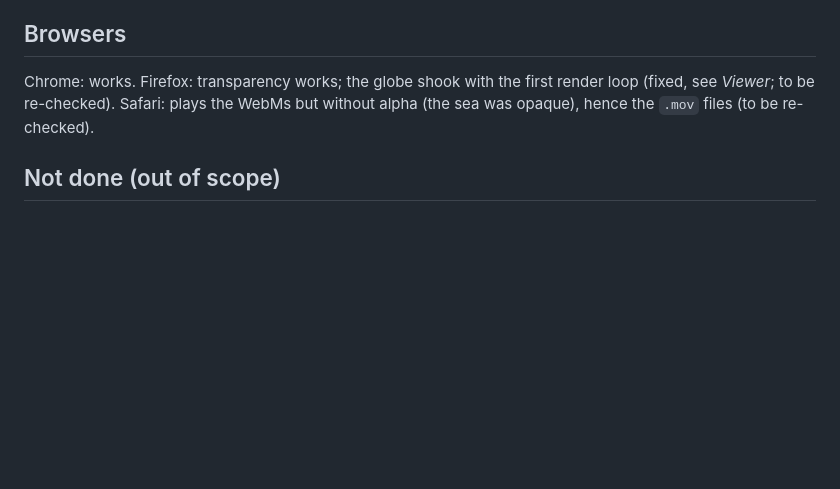
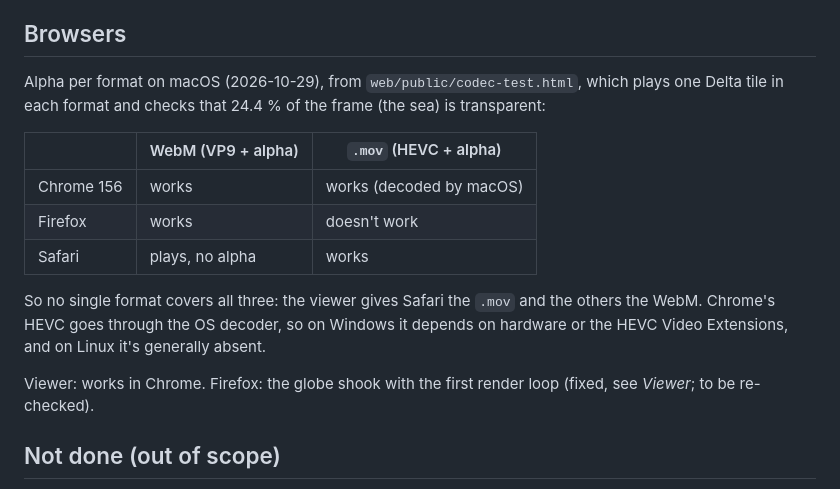
Before and after one commit to bertcoerver/aquastat-dash-mockup, a Markdown page: video-poc/README.md, the part around the change. Drawn GitHub-style; blank space fills up the shorter version.

Commit message:
Update README.md with browser compatibility details for video formats and alpha transparency

```diff
--- a/video-poc/README.md
+++ b/video-poc/README.md
@@ -168,9 +168,21 @@ Other requirements:
 
 ## Browsers
 
-Chrome: works. Firefox: transparency works; the globe shook with the first render loop
-(fixed, see *Viewer*; to be re-checked). Safari: plays the WebMs but without alpha (the sea
-was opaque), hence the `.mov` files (to be re-checked).
+Alpha per format on macOS (2026-10-29), from `web/public/codec-test.html`, which plays one
+Delta tile in each format and checks that 24.4 % of the frame (the sea) is transparent:
+
+| | WebM (VP9 + alpha) | `.mov` (HEVC + alpha) |
+|---|---|---|
+| Chrome 156 | works | works (decoded by macOS) |
+| Firefox | works | doesn't work |
+| Safari | plays, no alpha | works |
+
+So no single format covers all three: the viewer gives Safari the `.mov` and the others
+the WebM. Chrome's HEVC goes through the OS decoder, so on Windows it depends on hardware
+or the HEVC Video Extensions, and on Linux it's generally absent.
+
+Viewer: works in Chrome. Firefox: the globe shook with the first render loop (fixed, see
+*Viewer*; to be re-checked).
 
 ## Not done (out of scope)
 
```
